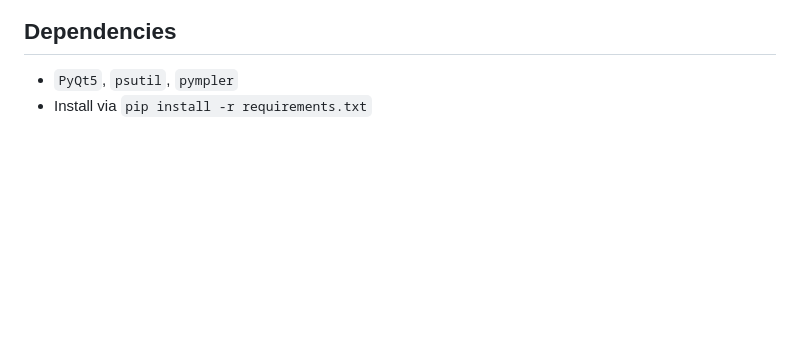
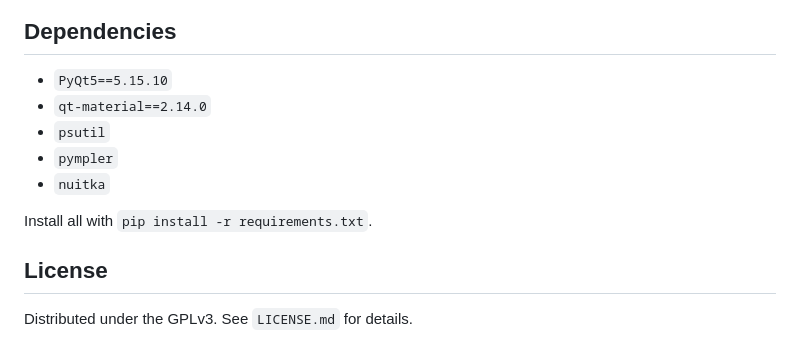
Before and after one commit to JasonLeon01/Ludork, a Markdown page: README.md, the part around one of its changes. Drawn GitHub-style; blank space fills up the shorter version.

```diff
--- a/README.md
+++ b/README.md
@@ -29,4 +43,12 @@
 
 ## Dependencies
-- `PyQt5`, `psutil`, `pympler`
-- Install via `pip install -r requirements.txt`
+- `PyQt5==5.15.10`
+- `qt-material==2.14.0`
+- `psutil`
+- `pympler`
+- `nuitka`
+
+Install all with `pip install -r requirements.txt`.
+
+## License
+Distributed under the GPLv3. See `LICENSE.md` for details.
```
Also changed, not shown: other parts of README.md (+34 -20 lines), docs/images/image-1.png, docs/images/image-2.png, docs/images/image-3.png (added), 5 other files.
